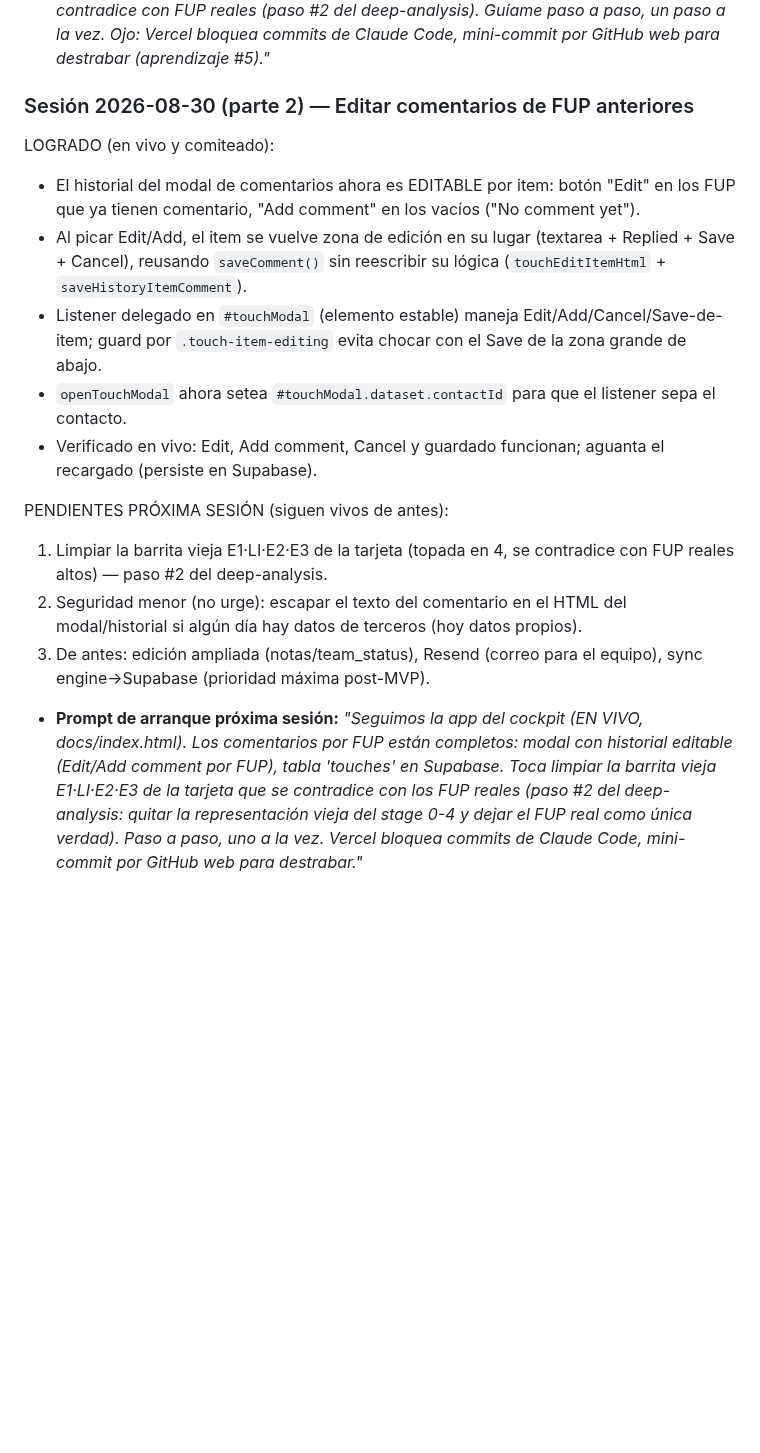
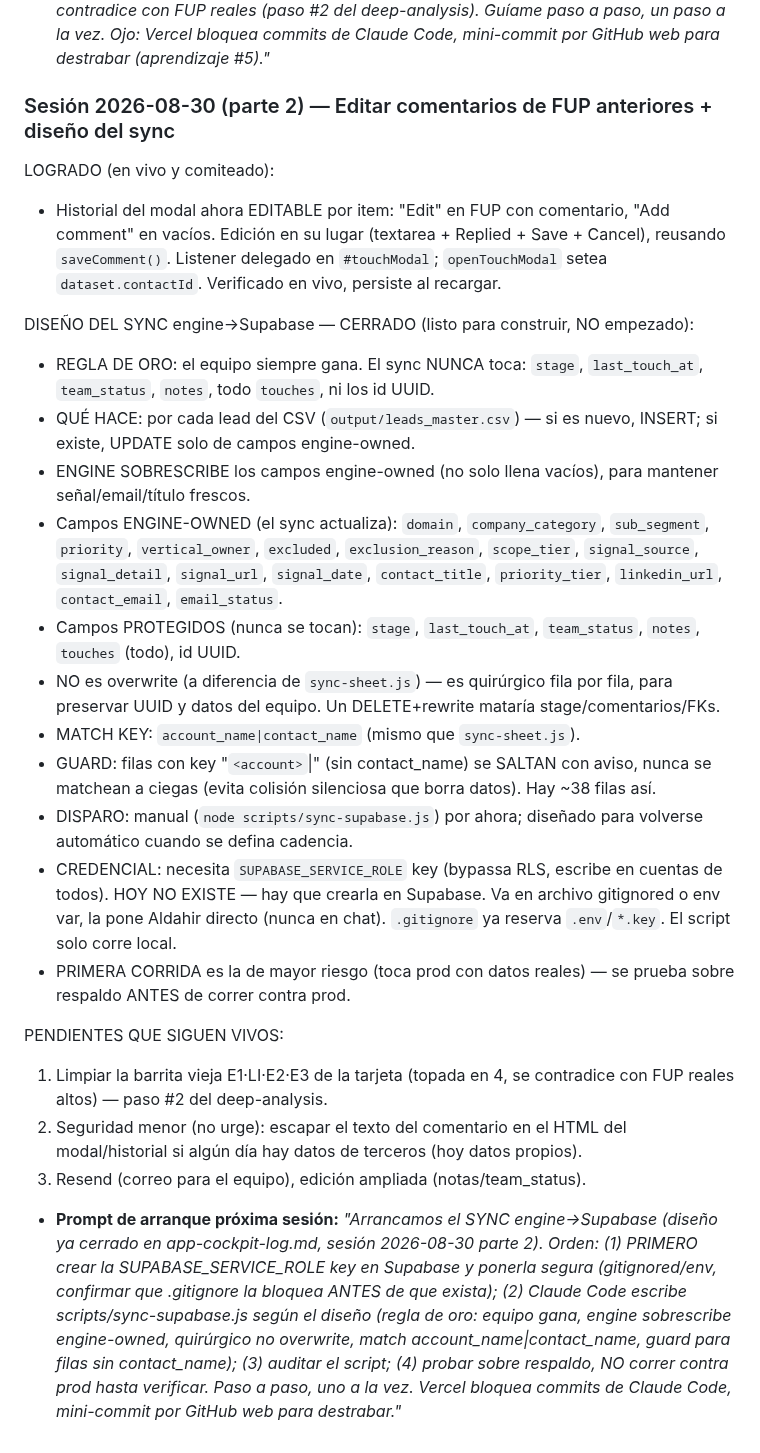
Before and after one commit to Aldchiw/prima-gtm-skills, a Markdown page: app-cockpit-log.md, the part around the change. Rendered like a GitHub page; blank space fills up the shorter version.

Commit message:
docs: bitacora sesion 2026-08-30 parte 2 - editar comentarios FUP + diseno sync engine->Supabase

```diff
--- a/app-cockpit-log.md
+++ b/app-cockpit-log.md
@@ -159,18 +159,27 @@ PENDIENTES PRÓXIMA SESIÓN (pedidos por Aldahir al cierre):
 - **Prompt de arranque próxima sesión:**
   _"Seguimos la app del cockpit (EN VIVO, docs/index.html). Comentarios por FUP ya funcionan en modal (click en tarjeta en flujo, historial + escritura del FUP actual, tabla 'touches'). Toca: (1) hacer EDITABLES los comentarios de FUP anteriores del historial; (2) limpiar la barrita E1·LI·E2·E3 que se contradice con FUP reales (paso #2 del deep-analysis). Guíame paso a paso, un paso a la vez. Ojo: Vercel bloquea commits de Claude Code, mini-commit por GitHub web para destrabar (aprendizaje #5)."_
 
-### Sesión 2026-08-30 (parte 2) — Editar comentarios de FUP anteriores
+### Sesión 2026-08-30 (parte 2) — Editar comentarios de FUP anteriores + diseño del sync
 LOGRADO (en vivo y comiteado):
-- El historial del modal de comentarios ahora es EDITABLE por item: botón "Edit" en los FUP que ya tienen comentario, "Add comment" en los vacíos ("No comment yet").
-- Al picar Edit/Add, el item se vuelve zona de edición en su lugar (textarea + Replied + Save + Cancel), reusando `saveComment()` sin reescribir su lógica (`touchEditItemHtml` + `saveHistoryItemComment`).
-- Listener delegado en `#touchModal` (elemento estable) maneja Edit/Add/Cancel/Save-de-item; guard por `.touch-item-editing` evita chocar con el Save de la zona grande de abajo.
-- `openTouchModal` ahora setea `#touchModal.dataset.contactId` para que el listener sepa el contacto.
-- Verificado en vivo: Edit, Add comment, Cancel y guardado funcionan; aguanta el recargado (persiste en Supabase).
+- Historial del modal ahora EDITABLE por item: "Edit" en FUP con comentario, "Add comment" en vacíos. Edición en su lugar (textarea + Replied + Save + Cancel), reusando `saveComment()`. Listener delegado en `#touchModal`; `openTouchModal` setea `dataset.contactId`. Verificado en vivo, persiste al recargar.
 
-PENDIENTES PRÓXIMA SESIÓN (siguen vivos de antes):
+DISEÑO DEL SYNC engine→Supabase — CERRADO (listo para construir, NO empezado):
+- REGLA DE ORO: el equipo siempre gana. El sync NUNCA toca: `stage`, `last_touch_at`, `team_status`, `notes`, todo `touches`, ni los id UUID.
+- QUÉ HACE: por cada lead del CSV (`output/leads_master.csv`) — si es nuevo, INSERT; si existe, UPDATE solo de campos engine-owned.
+- ENGINE SOBRESCRIBE los campos engine-owned (no solo llena vacíos), para mantener señal/email/título frescos.
+- Campos ENGINE-OWNED (el sync actualiza): `domain`, `company_category`, `sub_segment`, `priority`, `vertical_owner`, `excluded`, `exclusion_reason`, `scope_tier`, `signal_source`, `signal_detail`, `signal_url`, `signal_date`, `contact_title`, `priority_tier`, `linkedin_url`, `contact_email`, `email_status`.
+- Campos PROTEGIDOS (nunca se tocan): `stage`, `last_touch_at`, `team_status`, `notes`, `touches` (todo), id UUID.
+- NO es overwrite (a diferencia de `sync-sheet.js`) — es quirúrgico fila por fila, para preservar UUID y datos del equipo. Un DELETE+rewrite mataría stage/comentarios/FKs.
+- MATCH KEY: `account_name|contact_name` (mismo que `sync-sheet.js`).
+- GUARD: filas con key "`<account>`|" (sin contact_name) se SALTAN con aviso, nunca se matchean a ciegas (evita colisión silenciosa que borra datos). Hay ~38 filas así.
+- DISPARO: manual (`node scripts/sync-supabase.js`) por ahora; diseñado para volverse automático cuando se defina cadencia.
+- CREDENCIAL: necesita `SUPABASE_SERVICE_ROLE` key (bypassa RLS, escribe en cuentas de todos). HOY NO EXISTE — hay que crearla en Supabase. Va en archivo gitignored o env var, la pone Aldahir directo (nunca en chat). `.gitignore` ya reserva `.env`/`*.key`. El script solo corre local.
+- PRIMERA CORRIDA es la de mayor riesgo (toca prod con datos reales) — se prueba sobre respaldo ANTES de correr contra prod.
+
+PENDIENTES QUE SIGUEN VIVOS:
 1. Limpiar la barrita vieja E1·LI·E2·E3 de la tarjeta (topada en 4, se contradice con FUP reales altos) — paso #2 del deep-analysis.
 2. Seguridad menor (no urge): escapar el texto del comentario en el HTML del modal/historial si algún día hay datos de terceros (hoy datos propios).
-3. De antes: edición ampliada (notas/team_status), Resend (correo para el equipo), sync engine→Supabase (prioridad máxima post-MVP).
+3. Resend (correo para el equipo), edición ampliada (notas/team_status).
 
 - **Prompt de arranque próxima sesión:**
-  _"Seguimos la app del cockpit (EN VIVO, docs/index.html). Los comentarios por FUP están completos: modal con historial editable (Edit/Add comment por FUP), tabla 'touches' en Supabase. Toca limpiar la barrita vieja E1·LI·E2·E3 de la tarjeta que se contradice con los FUP reales (paso #2 del deep-analysis: quitar la representación vieja del stage 0-4 y dejar el FUP real como única verdad). Paso a paso, uno a la vez. Vercel bloquea commits de Claude Code, mini-commit por GitHub web para destrabar."_
+  _"Arrancamos el SYNC engine→Supabase (diseño ya cerrado en app-cockpit-log.md, sesión 2026-08-30 parte 2). Orden: (1) PRIMERO crear la SUPABASE_SERVICE_ROLE key en Supabase y ponerla segura (gitignored/env, confirmar que .gitignore la bloquea ANTES de que exista); (2) Claude Code escribe scripts/sync-supabase.js según el diseño (regla de oro: equipo gana, engine sobrescribe engine-owned, quirúrgico no overwrite, match account_name|contact_name, guard para filas sin contact_name); (3) auditar el script; (4) probar sobre respaldo, NO correr contra prod hasta verificar. Paso a paso, uno a la vez. Vercel bloquea commits de Claude Code, mini-commit por GitHub web para destrabar."_
```
